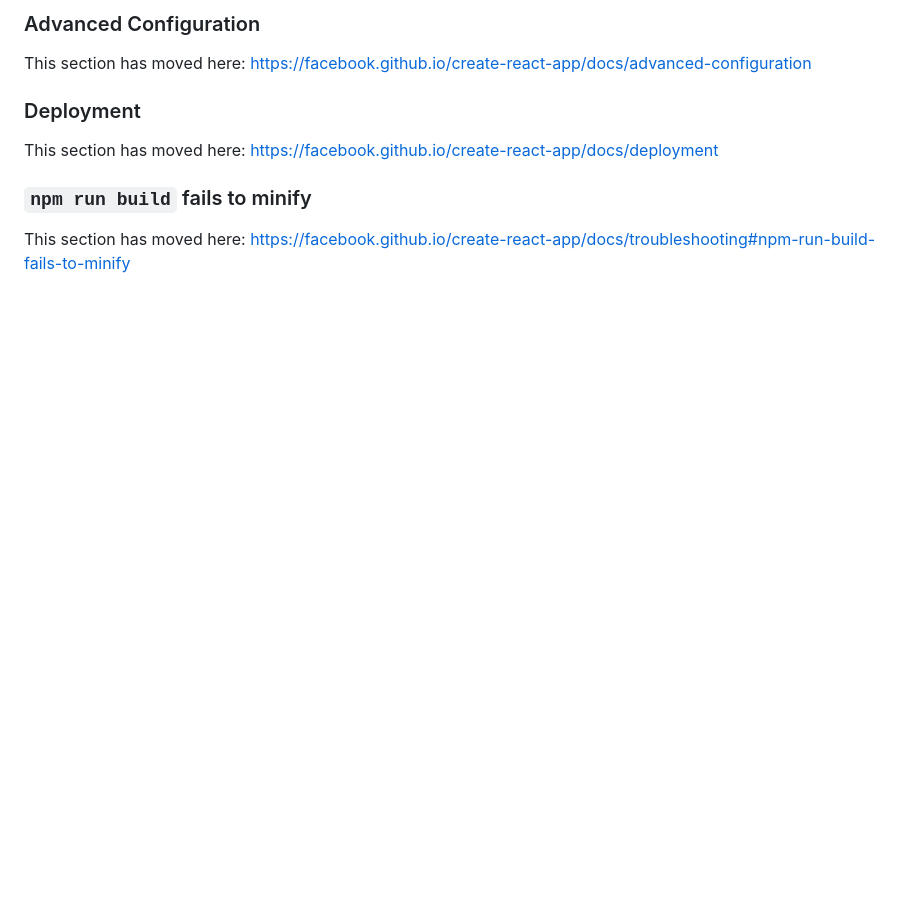
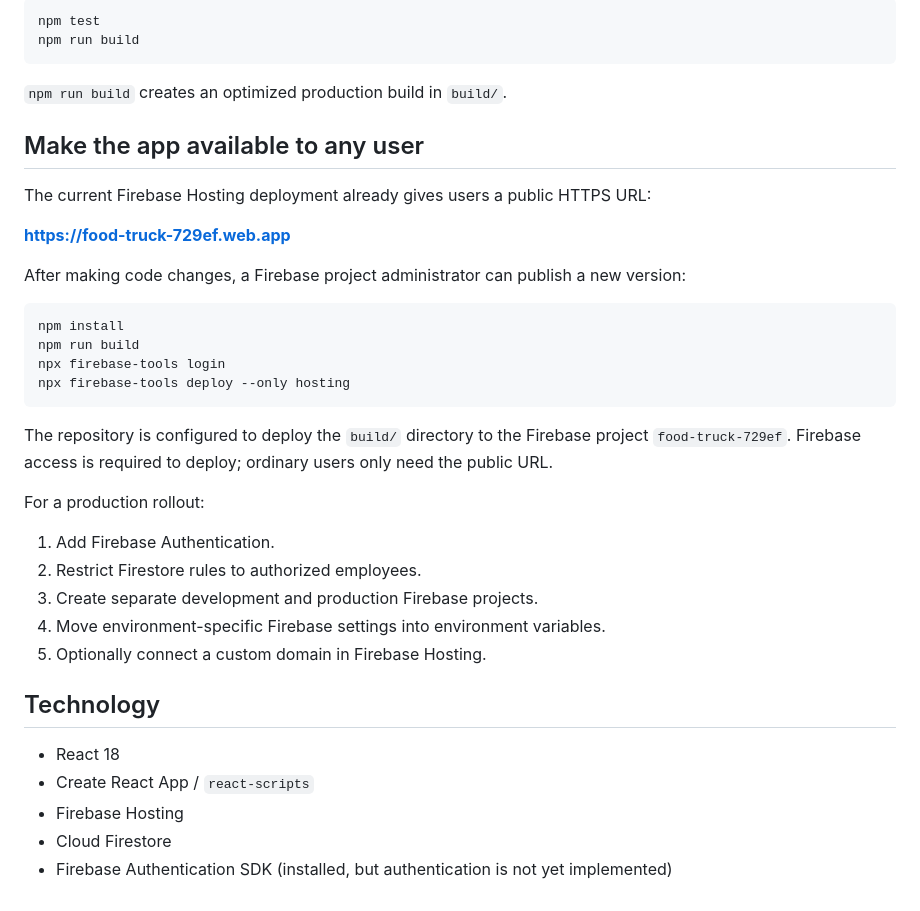
Before and after one commit to walkn/food-truck-app, a Markdown page: README.md, the part around one of its changes. Rendered like a GitHub page; blank space fills up the shorter version.

````diff
--- a/README.md
+++ b/README.md
@@ -59,12 +75,40 @@ This section has moved here: [https://facebook.github.io/create-react-app/docs/m
 
-### Advanced Configuration
+```bash
+npm test
+npm run build
+```
 
-This section has moved here: [https://facebook.github.io/create-react-app/docs/advanced-configuration](https://facebook.github.io/create-react-app/docs/advanced-configuration)
+`npm run build` creates an optimized production build in `build/`.
 
-### Deployment
+## Make the app available to any user
 
-This section has moved here: [https://facebook.github.io/create-react-app/docs/deployment](https://facebook.github.io/create-react-app/docs/deployment)
+The current Firebase Hosting deployment already gives users a public HTTPS URL:
 
-### `npm run build` fails to minify
+**https://food-truck-729ef.web.app**
 
-This section has moved here: [https://facebook.github.io/create-react-app/docs/troubleshooting#npm-run-build-fails-to-minify](https://facebook.github.io/create-react-app/docs/troubleshooting#npm-run-build-fails-to-minify)
+After making code changes, a Firebase project administrator can publish a new version:
+
+```bash
+npm install
+npm run build
+npx firebase-tools login
+npx firebase-tools deploy --only hosting
+```
+
+The repository is configured to deploy the `build/` directory to the Firebase project `food-truck-729ef`. Firebase access is required to deploy; ordinary users only need the public URL.
+
+For a production rollout:
+
+1. Add Firebase Authentication.
+2. Restrict Firestore rules to authorized employees.
+3. Create separate development and production Firebase projects.
+4. Move environment-specific Firebase settings into environment variables.
+5. Optionally connect a custom domain in Firebase Hosting.
+
+## Technology
+
+- React 18
+- Create React App / `react-scripts`
+- Firebase Hosting
+- Cloud Firestore
+- Firebase Authentication SDK (installed, but authentication is not yet implemented)
````
Also changed, not shown: other parts of README.md (+48 -32 lines).
